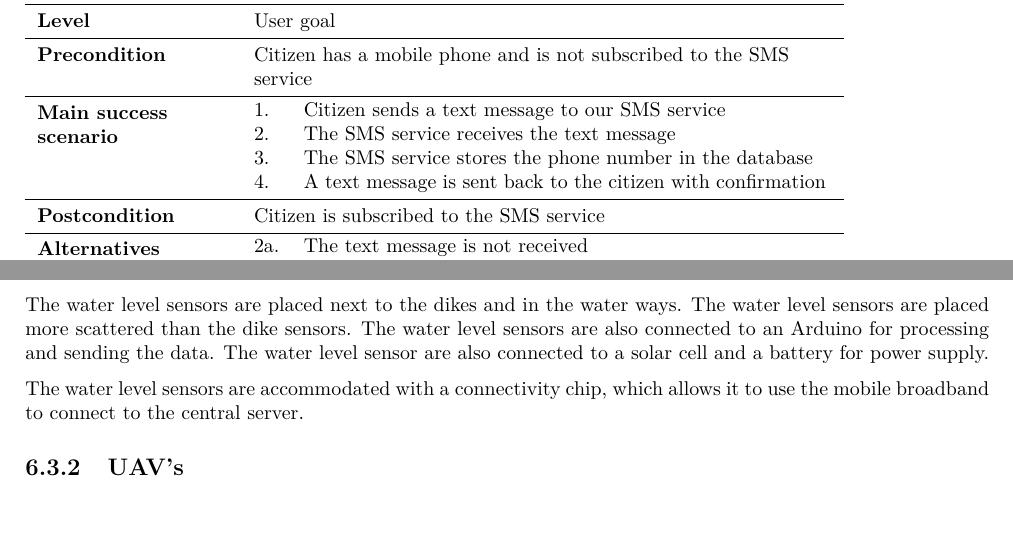
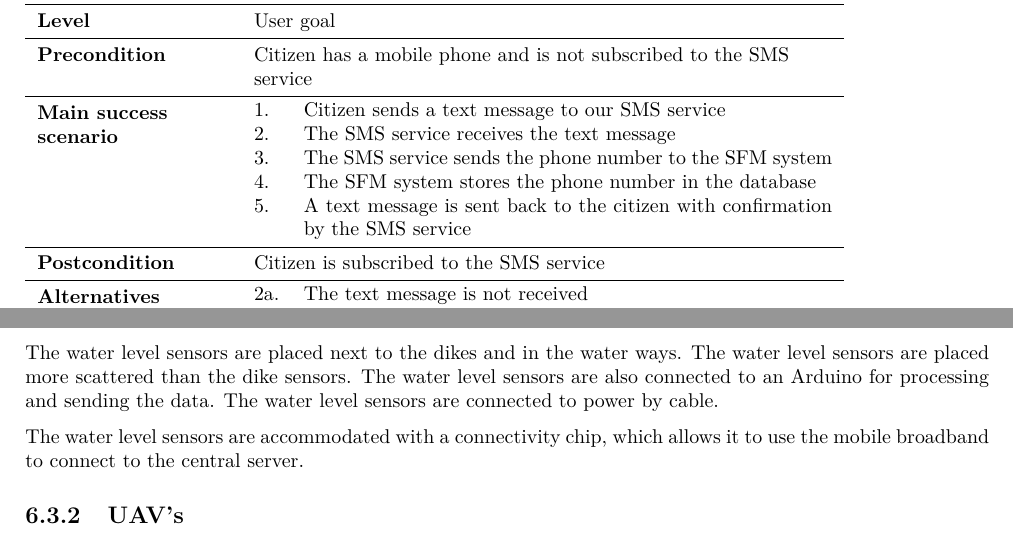
Before and after one commit to jeroenbrandsma/SA3, a LaTeX thesis (report.tex, which reads 3-requirements/storiesandusecases.tex, 6-hardware/hardwaredescription.tex): two parts of pages 25 and 56 of 82, joined at a grey line, cut so that both start at the same text, the shorter picture padded with empty space. Compiled offline with pdfLaTeX.

Commit message:
some small improvements

```diff
--- a/3-requirements/storiesandusecases.tex
+++ b/3-requirements/storiesandusecases.tex
@@ -114,8 +114,9 @@ UCTable
 	Main success scenario & \compactList{enumerate}{
 			\item Citizen sends a text message to our SMS service
 			\item The SMS service receives the text message
-			\item The SMS service stores the phone number in the database
-			\item A text message is sent back to the citizen with confirmation
+			\item The SMS service sends the phone number to the SFM system
+			\item The SFM system stores the phone number in the database
+			\item A text message is sent back to the citizen with confirmation by the SMS service
 	}\\
 	Postcondition & Citizen is subscribed to the SMS service \\
 	Alternatives & \compactList{itemize}{%
--- a/6-hardware/hardwaredescription.tex
+++ b/6-hardware/hardwaredescription.tex
@@ -23,7 +23,7 @@ The GeoBeads cannot send their data directly to the central server. Therefore, a
 The GeoBeads are connected by communication cable, and a cable for the power supply.
 
 \subsubsection*{Water level sensors}
-The water level sensors are placed next to the dikes and in the water ways. The water level sensors are placed more scattered than the dike sensors. The water level sensors are also connected to an Arduino for processing and sending the data. The water level sensor are also connected to a solar cell and a battery for power supply.
+The water level sensors are placed next to the dikes and in the water ways. The water level sensors are placed more scattered than the dike sensors. The water level sensors are also connected to an Arduino for processing and sending the data. The water level sensors are connected to power by cable.
 
 The water level sensors are accommodated with a connectivity chip, which allows it to use the mobile broadband to connect to the central server.
 % TODO: decide on exact water level sensor
```
Also changed, not shown: 7-software/views/process.tex (+1 -1 lines).
